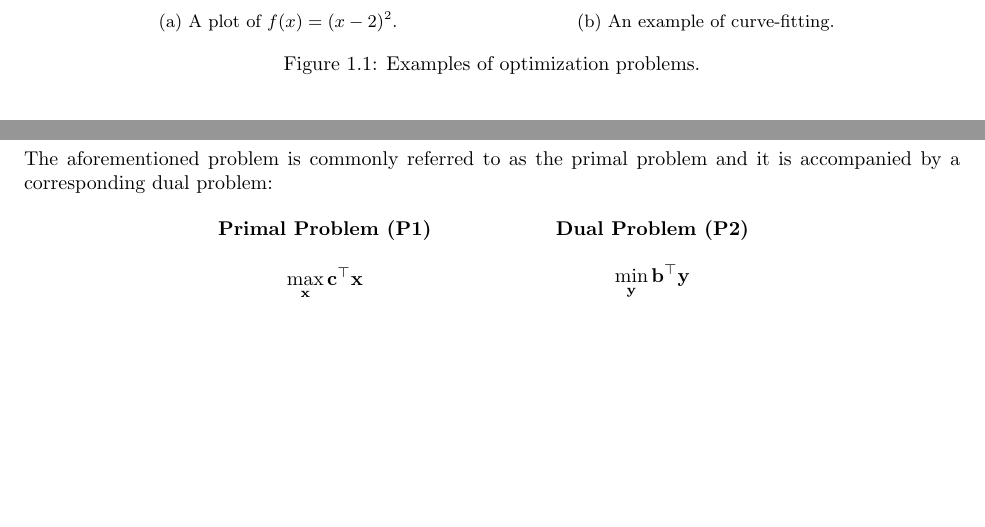
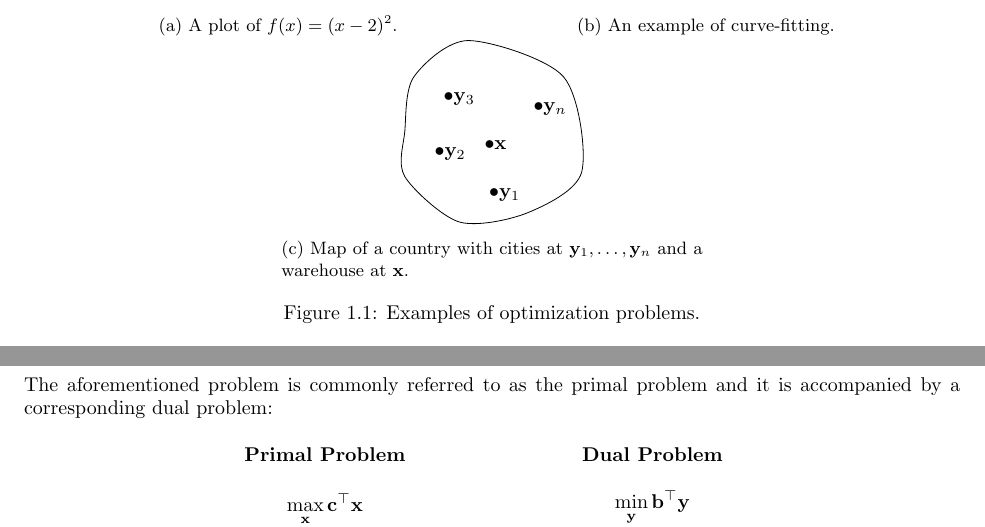
Before and after one commit to adityasz/cs217-lec-1, a LaTeX document (lec01.tex): two parts of pages 2 and 4 of 4 before the commit and two parts of pages 2 and 4 of 5 after it, joined at a grey line, cut so that both start at the same text, the shorter picture padded with empty space. Compiled offline with pdfLaTeX.

Commit message:
Added warehouse figure

```diff
--- a/lec01.tex
+++ b/lec01.tex
@@ -238,6 +238,26 @@ value of $x$.
         \caption{An example of curve-fitting.}
         \label{fig:curve-fitting}
     \end{subfigure}
+
+    \begin{subfigure}[b]{0.45\textwidth}
+        \centering
+        \begin{tikzpicture}
+            \draw plot [smooth cycle] coordinates {
+                    (0, 0) (-0.96, 0.8) (-0.96, 1.6) (-0.8, 2.56)
+                    (0.16, 3.2) (1.84, 2.56) (2.16, 0.88) (1.2, 0.16)
+            };
+            % \node[circle, fill, inner sep = 0.005pt] at (2.73, 3.26) {$\mathbf{y}_1$};
+            % \draw (-2,1.5) node[anchor=south] {.};
+            \node at (0.8, 0.48) {\textbullet $\mathbf{y}_1$};
+            \node at (-0.16, 1.2) {\textbullet $\mathbf{y}_2$};
+            \node at (0, 2.16) {\textbullet $\mathbf{y}_3$};
+            \node at (1.6, 2) {\textbullet $\mathbf{y}_n$};
+            \node at (0.64, 1.36) {\textbullet $\mathbf{x}$};
+        \end{tikzpicture}
+        \caption{Map of a country with cities at $\mathbf{y}_1, \ldots,
+        \mathbf{y}_n$ and a warehouse at $\mathbf{x}.$}
+        \label{fig:warehouse}
+    \end{subfigure}
     \caption{Examples of optimization problems.}
     \label{fig:examples}
 \end{figure}
@@ -389,7 +409,7 @@ is accompanied by a corresponding dual problem:
 \begin{center}
     \begin{minipage}[t]{0.35\textwidth}
         \centering
-        \textbf{Primal Problem (P1)}
+        \textbf{Primal Problem}
         \vspace{-0.5cm}
         \begin{align*}
             \intertext{
@@ -403,7 +423,7 @@ is accompanied by a corresponding dual problem:
     \end{minipage}%
     \begin{minipage}[t]{0.35\textwidth}
         \centering
-        \textbf{Dual Problem (P2)}
+        \textbf{Dual Problem}
         \vspace{-0.5cm}
         \begin{align*}
             \intertext{
```
Also changed, not shown: lec01.pdf, lec01.tex (6 more changed lines).
